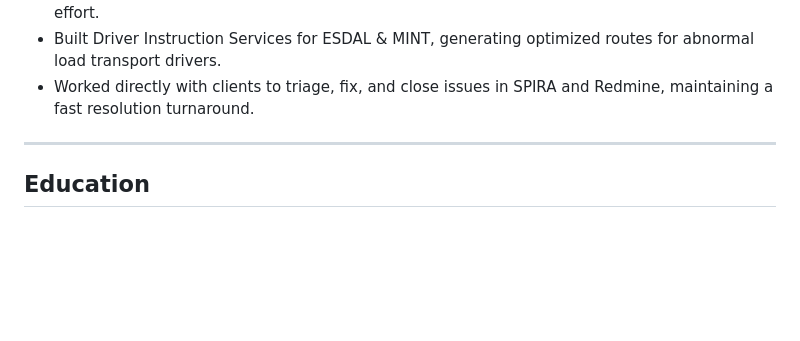
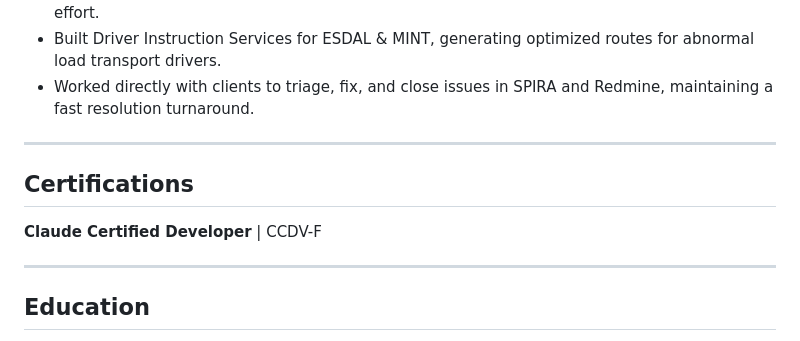
Before and after one commit to kiran-thilak/resume, a Markdown page: content/resume.md, the part around the change. GitHub-like rendering; blank space fills up the shorter version.

Commit message:
fix: add certifications section to resume

```diff
--- a/content/resume.md
+++ b/content/resume.md
@@ -74,6 +74,12 @@ _Mar 2018 – May 2020 | Thiruvananthapuram, India_
 
 ---
 
+## Certifications
+
+**Claude Certified Developer** | CCDV-F
+
+---
+
 ## Education
 
 **B.Tech in Computer Science and Engineering** | 71.4% | Aug 2017
```
